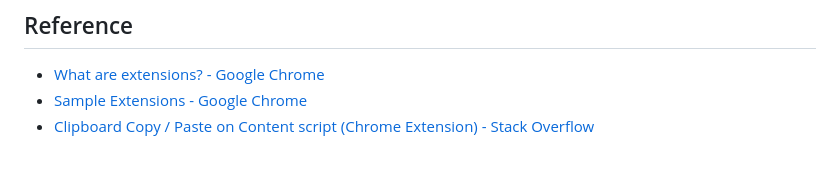
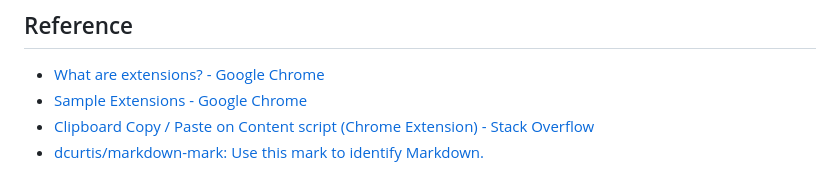
Before and after one commit to wdhongtw/markdown-link, a Markdown page: README.md, the part around the change. Rendered like a GitHub page.

```diff
--- a/README.md
+++ b/README.md
@@ -26,3 +26,4 @@ Use `Alt` + `F` To as a shortcut to activate this action.
 - [What are extensions? - Google Chrome](https://developer.chrome.com/extensions)
 - [Sample Extensions - Google Chrome](https://developer.chrome.com/extensions/samples#search:)
 - [Clipboard Copy / Paste on Content script (Chrome Extension) - Stack Overflow](https://stackoverflow.com/questions/25622359/clipboard-copy-paste-on-content-script-chrome-extension)
+- [dcurtis/markdown-mark: Use this mark to identify Markdown.](https://github.com/dcurtis/markdown-mark)
```
Also changed, not shown: images/icon-128.png (added), 1 other file.
